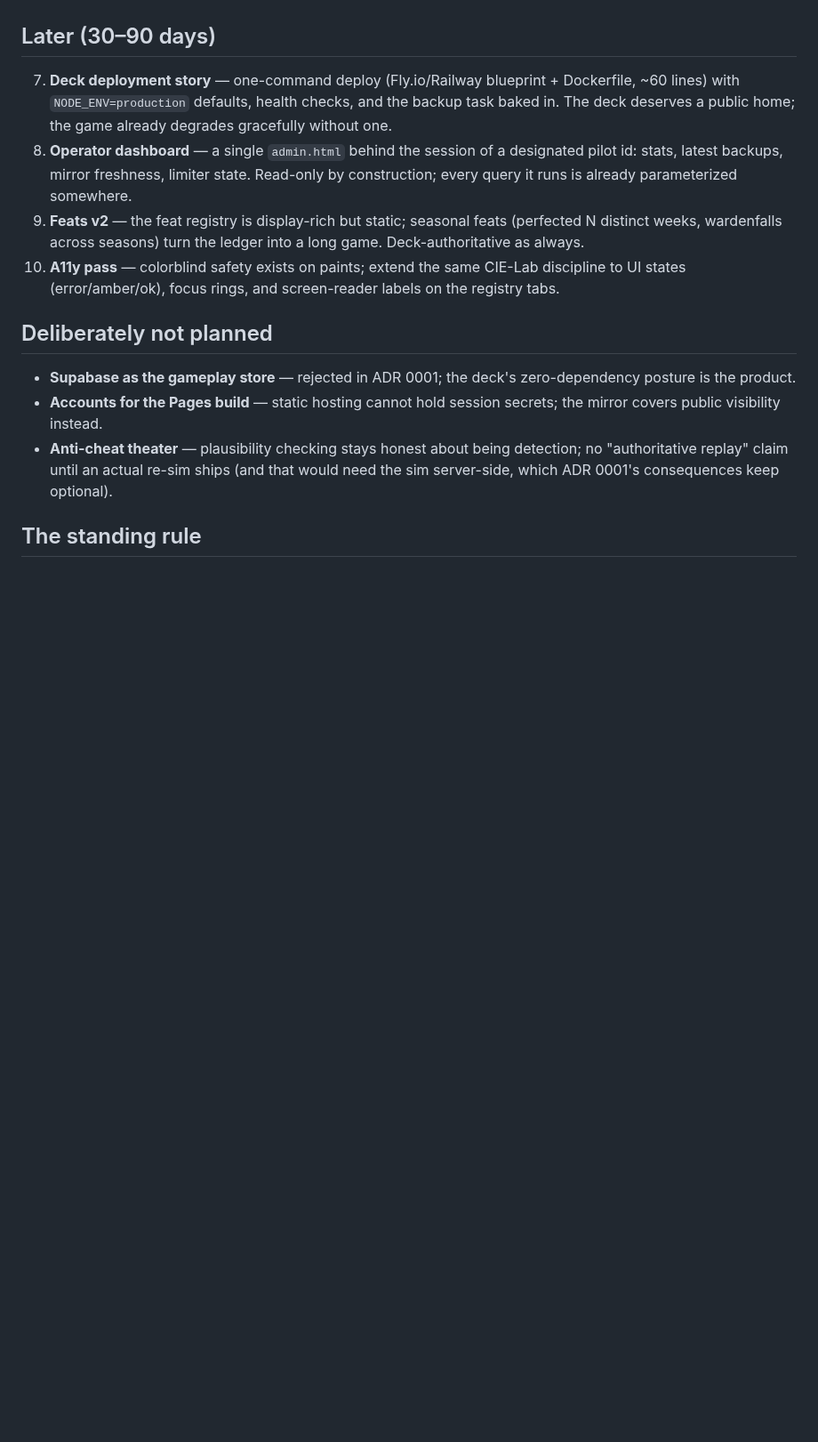
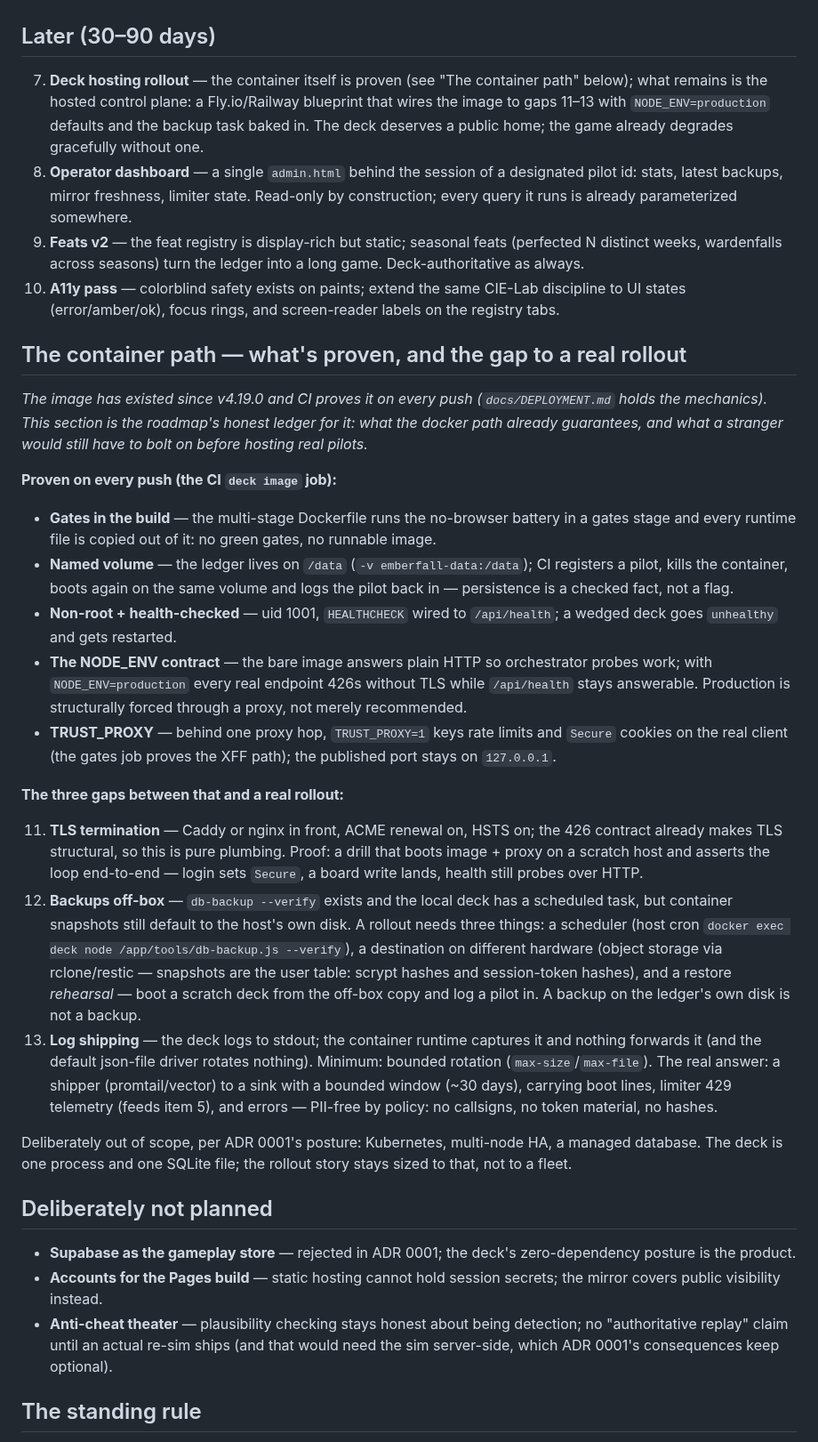
Before and after one commit to FahadIbrahim93/emberfall, a Markdown page: docs/ROADMAP.md, the part around the change. Shown at 89% size. GitHub-like rendering; blank space fills up the shorter version.

Commit message:
docs: roadmap gains the container path — the proven docker guarantees (gates-in-build, named volume, NODE_ENV contract, TRUST_PROXY) vs the three gaps to a real rollout (TLS termination, off-box backups + restore rehearsal, log shipping)

```diff
--- a/docs/ROADMAP.md
+++ b/docs/ROADMAP.md
@@ -33,9 +33,10 @@ each release takes whatever the top of the list offers.*
 
 ## Later (30–90 days)
 
-7. **Deck deployment story** — one-command deploy (Fly.io/Railway
-   blueprint + Dockerfile, ~60 lines) with `NODE_ENV=production`
-   defaults, health checks, and the backup task baked in. The deck
+7. **Deck hosting rollout** — the container itself is proven (see "The
+   container path" below); what remains is the hosted control plane: a
+   Fly.io/Railway blueprint that wires the image to gaps 11–13 with
+   `NODE_ENV=production` defaults and the backup task baked in. The deck
    deserves a public home; the game already degrades gracefully without
    one.
 8. **Operator dashboard** — a single `admin.html` behind the session of a
@@ -48,6 +49,63 @@ each release takes whatever the top of the list offers.*
 10. **A11y pass** — colorblind safety exists on paints; extend the same
     CIE-Lab discipline to UI states (error/amber/ok), focus rings, and
     screen-reader labels on the registry tabs.
+
+## The container path — what's proven, and the gap to a real rollout
+
+*The image has existed since v4.19.0 and CI proves it on every push
+(`docs/DEPLOYMENT.md` holds the mechanics). This section is the
+roadmap's honest ledger for it: what the docker path already
+guarantees, and what a stranger would still have to bolt on before
+hosting real pilots.*
+
+**Proven on every push (the CI `deck image` job):**
+
+- **Gates in the build** — the multi-stage Dockerfile runs the
+  no-browser battery in a gates stage and every runtime file is copied
+  out of it: no green gates, no runnable image.
+- **Named volume** — the ledger lives on `/data`
+  (`-v emberfall-data:/data`); CI registers a pilot, kills the
+  container, boots again on the same volume and logs the pilot back in
+  — persistence is a checked fact, not a flag.
+- **Non-root + health-checked** — uid 1001, `HEALTHCHECK` wired to
+  `/api/health`; a wedged deck goes `unhealthy` and gets restarted.
+- **The NODE_ENV contract** — the bare image answers plain HTTP so
+  orchestrator probes work; with `NODE_ENV=production` every real
+  endpoint 426s without TLS while `/api/health` stays answerable.
+  Production is structurally forced through a proxy, not merely
+  recommended.
+- **TRUST_PROXY** — behind one proxy hop, `TRUST_PROXY=1` keys rate
+  limits and `Secure` cookies on the real client (the gates job proves
+  the XFF path); the published port stays on `127.0.0.1`.
+
+**The three gaps between that and a real rollout:**
+
+11. **TLS termination** — Caddy or nginx in front, ACME renewal on,
+    HSTS on; the 426 contract already makes TLS structural, so this is
+    pure plumbing. Proof: a drill that boots image + proxy on a scratch
+    host and asserts the loop end-to-end — login sets `Secure`, a board
+    write lands, health still probes over HTTP.
+12. **Backups off-box** — `db-backup --verify` exists and the local
+    deck has a scheduled task, but container snapshots still default to
+    the host's own disk. A rollout needs three things: a scheduler
+    (host cron `docker exec deck node /app/tools/db-backup.js --verify`),
+    a destination on different hardware (object storage via
+    rclone/restic — snapshots are the user table: scrypt hashes and
+    session-token hashes), and a restore *rehearsal* — boot a scratch
+    deck from the off-box copy and log a pilot in. A backup on the
+    ledger's own disk is not a backup.
+13. **Log shipping** — the deck logs to stdout; the container runtime
+    captures it and nothing forwards it (and the default json-file
+    driver rotates nothing). Minimum: bounded rotation
+    (`max-size`/`max-file`). The real answer: a shipper
+    (promtail/vector) to a sink with a bounded window (~30 days),
+    carrying boot lines, limiter 429 telemetry (feeds item 5), and
+    errors — PII-free by policy: no callsigns, no token material, no
+    hashes.
+
+Deliberately out of scope, per ADR 0001's posture: Kubernetes,
+multi-node HA, a managed database. The deck is one process and one
+SQLite file; the rollout story stays sized to that, not to a fleet.
 
 ## Deliberately not planned
 
```
